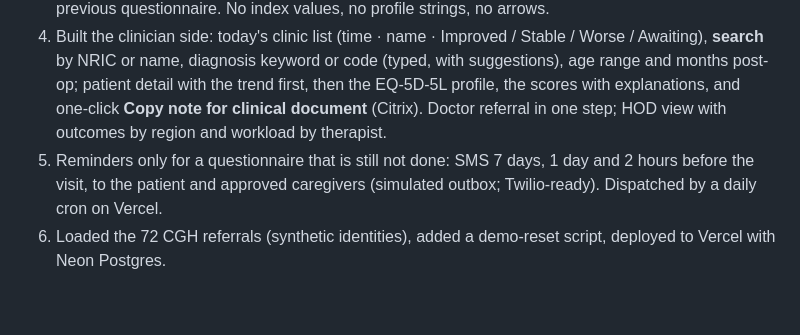
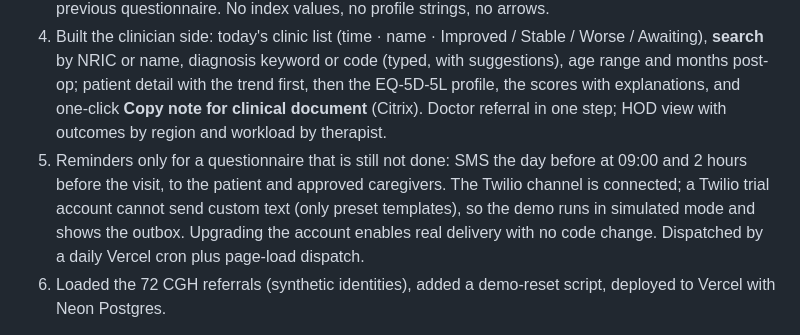
Before and after one commit to yorhagengyue/CGH-hackthon, a Markdown page: docs/SUBMISSION_DRAFT.md, the part around the change. Drawn GitHub-style; blank space fills up the shorter version.

```diff
--- a/docs/SUBMISSION_DRAFT.md
+++ b/docs/SUBMISSION_DRAFT.md
@@ -37,7 +37,7 @@ Dylan Yeo, Geng Yue, Charmaine Oh (CGH), Heng Lexuan Lovelle, Raelene Foo Shu Ya
 2. Built the mobile-first EQ-5D-5L questionnaire (five questions, pain 0–10, overall health 0–100). One submission per appointment; a caregiver can answer for a parent once approved.
 3. Rewrote the patient side in plain language after two rounds of feedback (see below): one card on the overview (next visit + button + one-sentence verdict), a trend chart with the numbers on it (overall health, the five questions, pain; higher on the chart is always better), and a record browser for every previous questionnaire. No index values, no profile strings, no arrows.
 4. Built the clinician side: today's clinic list (time · name · Improved / Stable / Worse / Awaiting), **search** by NRIC or name, diagnosis keyword or code (typed, with suggestions), age range and months post-op; patient detail with the trend first, then the EQ-5D-5L profile, the scores with explanations, and one-click **Copy note for clinical document** (Citrix). Doctor referral in one step; HOD view with outcomes by region and workload by therapist.
-5. Reminders only for a questionnaire that is still not done: SMS 7 days, 1 day and 2 hours before the visit, to the patient and approved caregivers (simulated outbox; Twilio-ready). Dispatched by a daily cron on Vercel.
+5. Reminders only for a questionnaire that is still not done: SMS the day before at 09:00 and 2 hours before the visit, to the patient and approved caregivers. The Twilio channel is connected; a Twilio trial account cannot send custom text (only preset templates), so the demo runs in simulated mode and shows the outbox. Upgrading the account enables real delivery with no code change. Dispatched by a daily Vercel cron plus page-load dispatch.
 6. Loaded the 72 CGH referrals (synthetic identities), added a demo-reset script, deployed to Vercel with Neon Postgres.
 
 **User feedback and what changed.** We showed the patient side to a physiotherapist and to lay testers during the day.
```
Also changed, not shown: README.md (+4 -2 lines).
